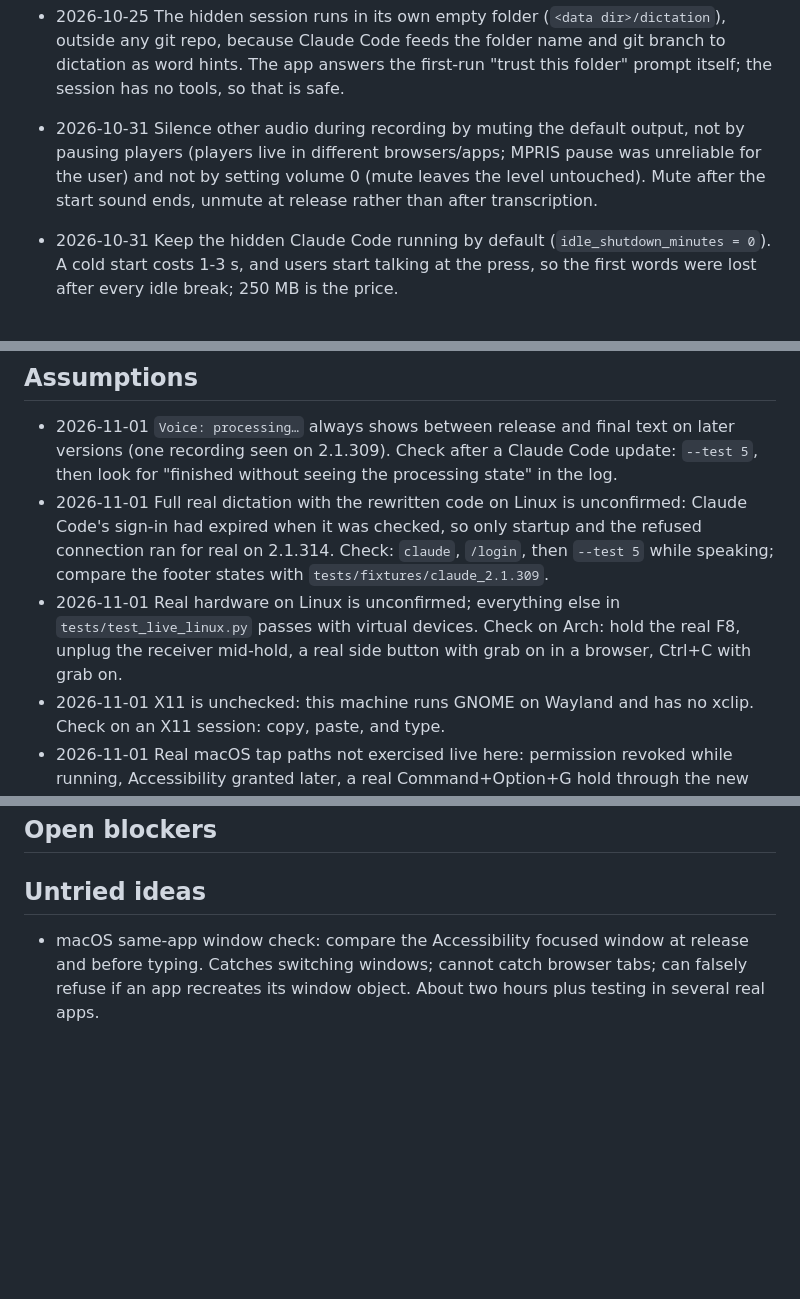
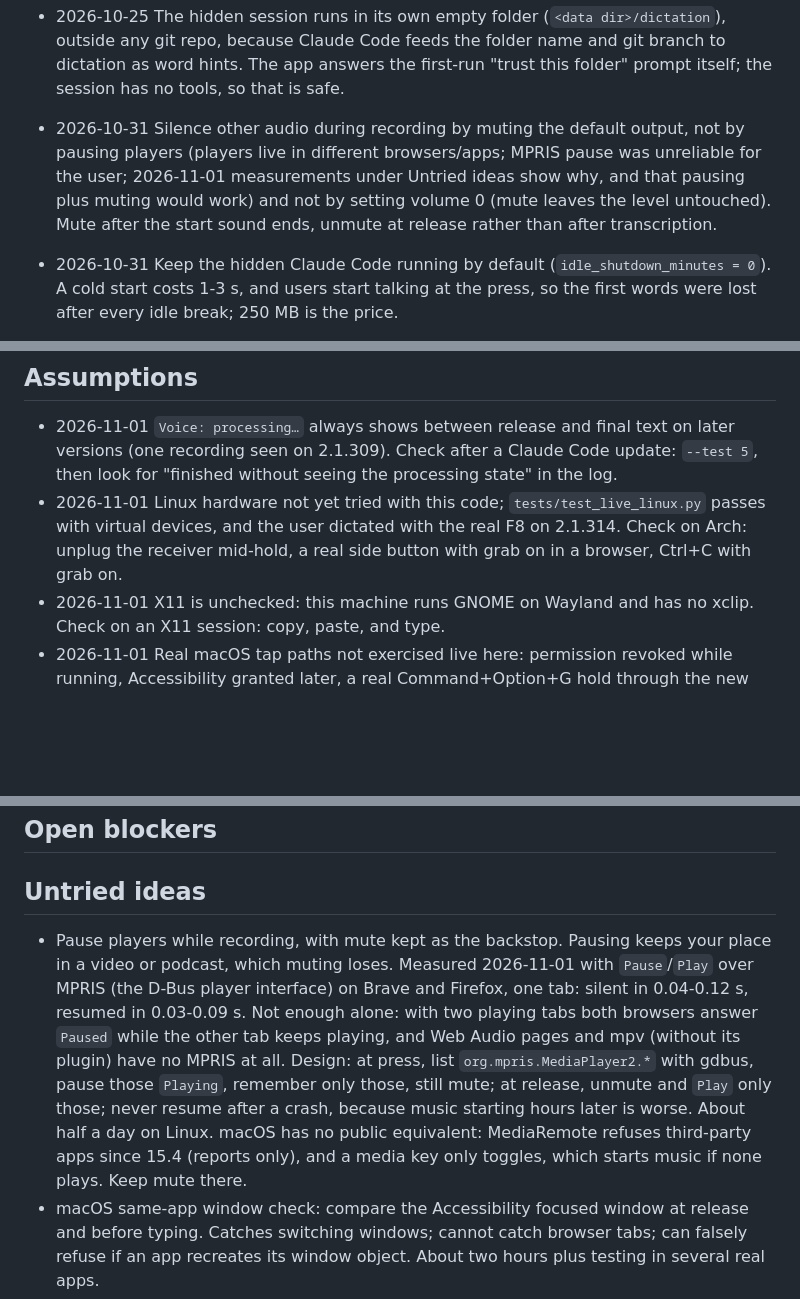
Before and after one commit to GerardWu100/claude-dictation-anywhere, a Markdown page: TRAIL_NOTES.md, 3 parts joined by grey strips. Drawn GitHub-style; blank space fills up the shorter version.

```diff
--- a/TRAIL_NOTES.md
+++ b/TRAIL_NOTES.md
@@ -20,15 +20,14 @@
 - 2026-10-25 Drive the real Claude Code CLI in a pty instead of calling its voice WebSocket with the token from `~/.claude/.credentials.json`. Anthropic's consumer terms (Feb 2026) allow subscription OAuth only inside Claude Code and Claude.ai; a homemade client risks the account.
 - 2026-10-25 Settings and history live on a localhost browser page, not a native window. A Tk window was built and rejected by the user as ugly (Tk 9 on GNOME: tiny fonts, huge checkboxes); the browser page is simpler.
 - 2026-10-25 The hidden session runs in its own empty folder (`<data dir>/dictation`), outside any git repo, because Claude Code feeds the folder name and git branch to dictation as word hints. The app answers the first-run "trust this folder" prompt itself; the session has no tools, so that is safe.
-- 2026-10-31 Silence other audio during recording by muting the default output, not by pausing players (players live in different browsers/apps; MPRIS pause was unreliable for the user) and not by setting volume 0 (mute leaves the level untouched). Mute after the start sound ends, unmute at release rather than after transcription.
+- 2026-10-31 Silence other audio during recording by muting the default output, not by pausing players (players live in different browsers/apps; MPRIS pause was unreliable for the user; 2026-11-01 measurements under Untried ideas show why, and that pausing plus muting would work) and not by setting volume 0 (mute leaves the level untouched). Mute after the start sound ends, unmute at release rather than after transcription.
 - 2026-10-31 Keep the hidden Claude Code running by default (`idle_shutdown_minutes = 0`). A cold start costs 1-3 s, and users start talking at the press, so the first words were lost after every idle break; 250 MB is the price.
 - 2026-10-31 Hidden-session memory (PSS: resident memory with shared pages split fairly, after 8 s, no children): `--safe-mode --tools ""` 184 MB; plus `CLAUDE_CODE_DISABLE_NONESSENTIAL_TRAFFIC=1` 168 MB; plus `--strict-mcp-config --disable-slash-commands` 164 MB (kept). Voice still records with all of them. Dropping `--safe-mode` *looks* smaller (138 MB) only because startup hangs on a "Claude in Chrome detected" dialog, and it would run the user's SessionStart hooks and plugins: keep it. Every feature beyond the transcript (history, mute, typing, clipboard) lives in this app; Claude Code keeps no transcript files for the dictation folder.
 
 ## Assumptions
 
 - 2026-11-01 `Voice: processing…` always shows between release and final text on later versions (one recording seen on 2.1.309). Check after a Claude Code update: `--test 5`, then look for "finished without seeing the processing state" in the log.
-- 2026-11-01 Full real dictation with the rewritten code on Linux is unconfirmed: Claude Code's sign-in had expired when it was checked, so only startup and the refused connection ran for real on 2.1.314. Check: `claude`, `/login`, then `--test 5` while speaking; compare the footer states with `tests/fixtures/claude_2.1.309`.
-- 2026-11-01 Real hardware on Linux is unconfirmed; everything else in `tests/test_live_linux.py` passes with virtual devices. Check on Arch: hold the real F8, unplug the receiver mid-hold, a real side button with grab on in a browser, Ctrl+C with grab on.
+- 2026-11-01 Linux hardware not yet tried with this code; `tests/test_live_linux.py` passes with virtual devices, and the user dictated with the real F8 on 2.1.314. Check on Arch: unplug the receiver mid-hold, a real side button with grab on in a browser, Ctrl+C with grab on.
 - 2026-11-01 X11 is unchecked: this machine runs GNOME on Wayland and has no xclip. Check on an X11 session: copy, paste, and type.
 - 2026-11-01 Real macOS tap paths not exercised live here: permission revoked while running, Accessibility granted later, a real Command+Option+G hold through the new listener. Check: run the app, dictate, toggle the permissions in System Settings, watch the warnings.
 - 2026-10-31 After Input Monitoring is granted, the app retries the shortcut every 5 s while the settings page polls; whether macOS lets a running process create the tap without a restart is unchecked. Check: start without the permission, grant it, watch the warning.
@@ -73,6 +72,7 @@
 
 ## Untried ideas
 
+- Pause players while recording, with mute kept as the backstop. Pausing keeps your place in a video or podcast, which muting loses. Measured 2026-11-01 with `Pause`/`Play` over MPRIS (the D-Bus player interface) on Brave and Firefox, one tab: silent in 0.04-0.12 s, resumed in 0.03-0.09 s. Not enough alone: with two playing tabs both browsers answer `Paused` while the other tab keeps playing, and Web Audio pages and mpv (without its plugin) have no MPRIS at all. Design: at press, list `org.mpris.MediaPlayer2.*` with gdbus, pause those `Playing`, remember only those, still mute; at release, unmute and `Play` only those; never resume after a crash, because music starting hours later is worse. About half a day on Linux. macOS has no public equivalent: MediaRemote refuses third-party apps since 15.4 (reports only), and a media key only toggles, which starts music if none plays. Keep mute there.
 - macOS same-app window check: compare the Accessibility focused window at release and before typing. Catches switching windows; cannot catch browser tabs; can falsely refuse if an app recreates its window object. About two hours plus testing in several real apps.
 - Optional speech backend with an explicitly documented API (for example Groq's Whisper) for anyone wary of reusing `/voice`: needs the user's own key and explicit choice. A separate product decision, not a fix; about a day.
 - Start at login (Linux `~/.config/autostart` entry, macOS LaunchAgent) as an opt-in setting: removes the manual start; about an hour.
```
Also changed, not shown: README.md (+1 -1 lines), docs/settings-page.png, 3 other files.
